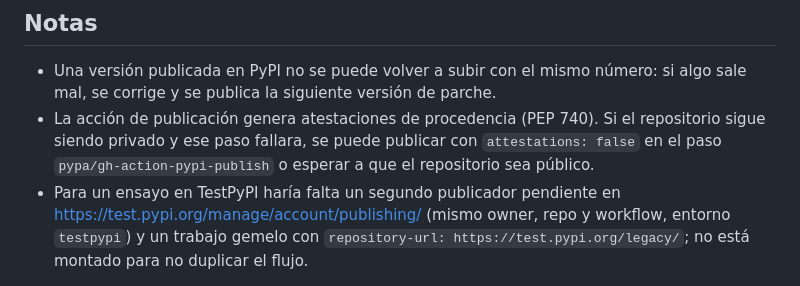
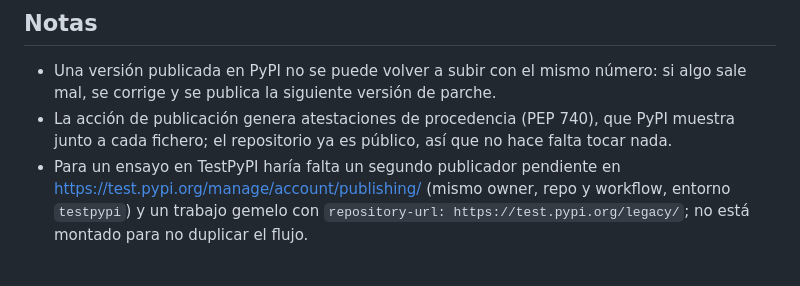
Before and after one commit to joseluissaorin/spdf, a Markdown page: python/PUBLICAR.md, the part around the change. GitHub-like rendering.

Commit message:
python: PUBLICAR.md, el repositorio ya es público (atestaciones sin cambios)
Co-Authored-By: Claude Opus 5.5 (1M context) <noreply@anthropic.com>

```diff
--- a/python/PUBLICAR.md
+++ b/python/PUBLICAR.md
@@ -78,9 +78,8 @@ nombre **`pypi`**. Conviene protegerlo:
 
 - Una versión publicada en PyPI no se puede volver a subir con el mismo número: si algo
   sale mal, se corrige y se publica la siguiente versión de parche.
-- La acción de publicación genera atestaciones de procedencia (PEP 740). Si el repositorio
-  sigue siendo privado y ese paso fallara, se puede publicar con `attestations: false` en
-  el paso `pypa/gh-action-pypi-publish` o esperar a que el repositorio sea público.
+- La acción de publicación genera atestaciones de procedencia (PEP 740), que PyPI muestra
+  junto a cada fichero; el repositorio ya es público, así que no hace falta tocar nada.
 - Para un ensayo en TestPyPI haría falta un segundo publicador pendiente en
   <https://test.pypi.org/manage/account/publishing/> (mismo owner, repo y workflow, entorno
   `testpypi`) y un trabajo gemelo con `repository-url: https://test.pypi.org/legacy/`; no
```
